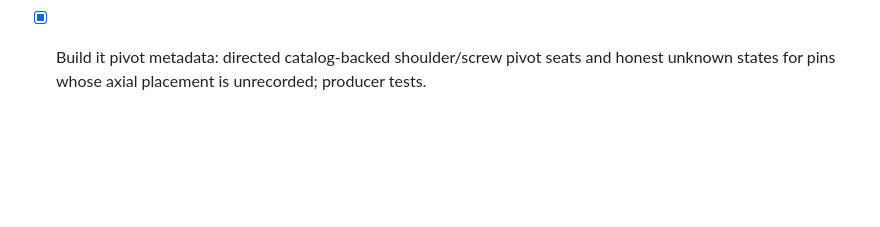
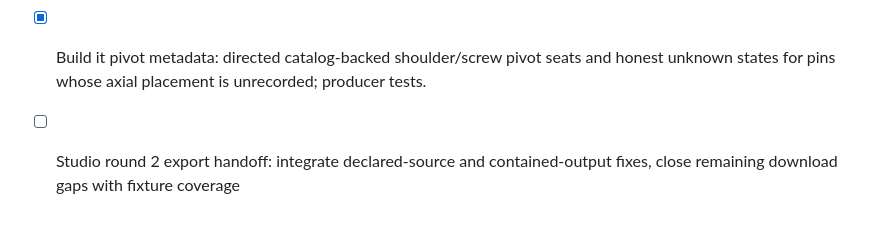
Before and after one commit to Schponken/kerf-forge, a Markdown page: PLAN.md, the part around the change. GitHub-like rendering; blank space fills up the shorter version.

Commit message:
Track bounded Studio export handoff integration

```diff
--- a/PLAN.md
+++ b/PLAN.md
@@ -331,3 +331,5 @@ Each tool is adopted only where it beats what Kerf already does; the reason goes
 - [x] Build it site metadata: include catalog-backed screw-pivot heat-set insert locations once per physical site, with stable identities and exact part transforms; focused producer regressions.
 
 - [x] Build it pivot metadata: directed catalog-backed shoulder/screw pivot seats and honest unknown states for pins whose axial placement is unrecorded; producer tests.
+
+- [ ] Studio round 2 export handoff: integrate declared-source and contained-output fixes, close remaining download gaps with fixture coverage
```
